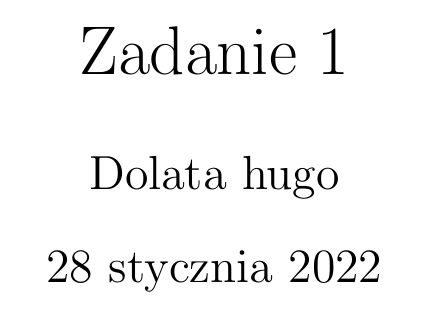
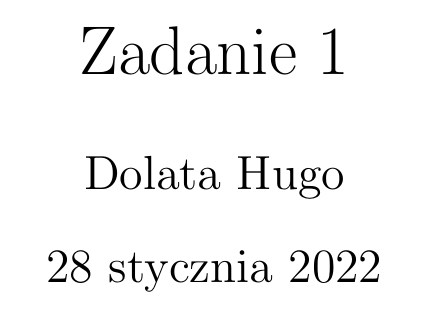
Before and after one commit to szarej/Tex, a LaTeX document (zadanie1.tex): part of page 1 of 8, cut so that both start at the same text. Compiled offline with pdfLaTeX.

Commit message:
Update zadanie1.tex

```diff
--- a/zadanie1.tex
+++ b/zadanie1.tex
@@ -5,7 +5,7 @@
 \usepackage{wrapfig}
 \graphicspath{ {./images/} }
 \title{Zadanie 1}
-\author{Dolata hugo}
+\author{Dolata Hugo}
 \begin{document}
 \maketitle
 
```
